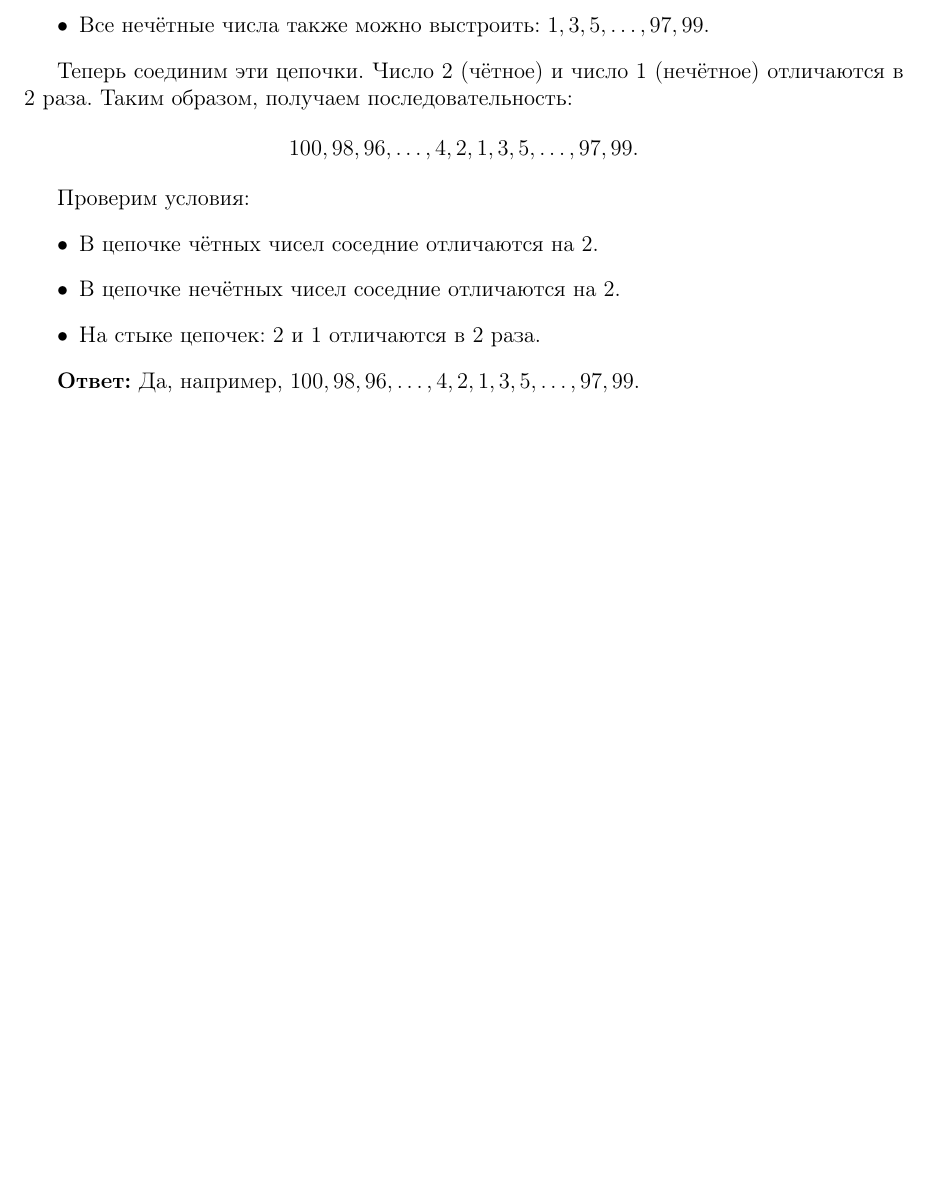
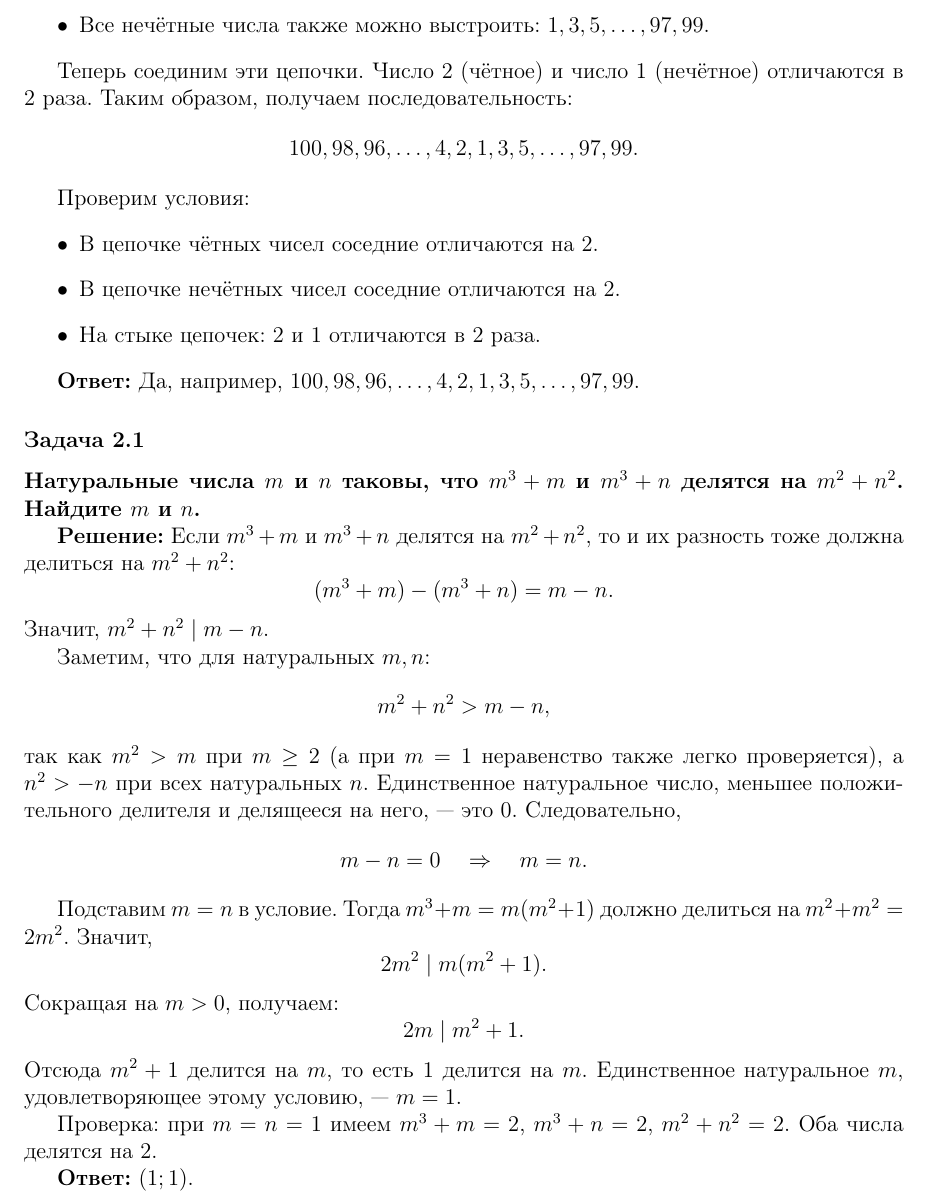
Before and after one commit to kuznetsovvj/education, a LaTeX document (mathbook/wolfson-divisibility/solutions-wolfson-divisivility-ex.tex): part of page 6 of 6, cut so that both start at the same text, the shorter picture padded with empty space. Compiled offline with pdfLaTeX.

Commit message:
Вольфсон. Задачник 2.1

```diff
--- a/mathbook/wolfson-divisibility/solutions-wolfson-divisivility-ex.tex
+++ b/mathbook/wolfson-divisibility/solutions-wolfson-divisivility-ex.tex
@@ -339,4 +339,37 @@ S_{\text{чёт}} + S_{\text{нечёт}} = 0 + 1 + 2 + \cdots + 9 = 45.
 
 \textbf{Ответ:} Да, например, $100, 98, 96, \ldots, 4, 2, 1, 3, 5, \ldots, 97, 99$.
 
+\subsubsection*{Задача 2.1}
+\textbf{Натуральные числа $m$ и $n$ таковы, что $m^3 + m$ и $m^3 + n$ делятся на $m^2 + n^2$. Найдите $m$ и $n$.}
+
+\textbf{Решение:}
+Если $m^3 + m$ и $m^3 + n$ делятся на $m^2 + n^2$, то и их разность тоже должна делиться на $m^2 + n^2$:
+\[
+(m^3 + m) - (m^3 + n) = m - n.
+\]
+Значит, $m^2 + n^2 \mid m - n$.
+
+Заметим, что для натуральных $m, n$:
+\[
+m^2 + n^2 > m - n,
+\]
+так как $m^2 > m$ при $m \ge 2$ (а при $m = 1$ неравенство также легко проверяется), а $n^2 > -n$ при всех натуральных $n$. Единственное натуральное число, меньшее положительного делителя и делящееся на него, — это 0. Следовательно,
+\[
+m - n = 0 \quad\Rightarrow\quad m = n.
+\]
+
+Подставим $m = n$ в условие. Тогда $m^3 + m = m(m^2 + 1)$ должно делиться на $m^2 + m^2 = 2m^2$. Значит,
+\[
+2m^2 \mid m(m^2 + 1).
+\]
+Сокращая на $m > 0$, получаем:
+\[
+2m \mid m^2 + 1.
+\]
+Отсюда $m^2 + 1$ делится на $m$, то есть $1$ делится на $m$. Единственное натуральное $m$, удовлетворяющее этому условию, — $m = 1$.
+
+Проверка: при $m = n = 1$ имеем $m^3 + m = 2$, $m^3 + n = 2$, $m^2 + n^2 = 2$. Оба числа делятся на 2.
+
+\textbf{Ответ:} $(1; 1)$.
+
 \end{document}
```
